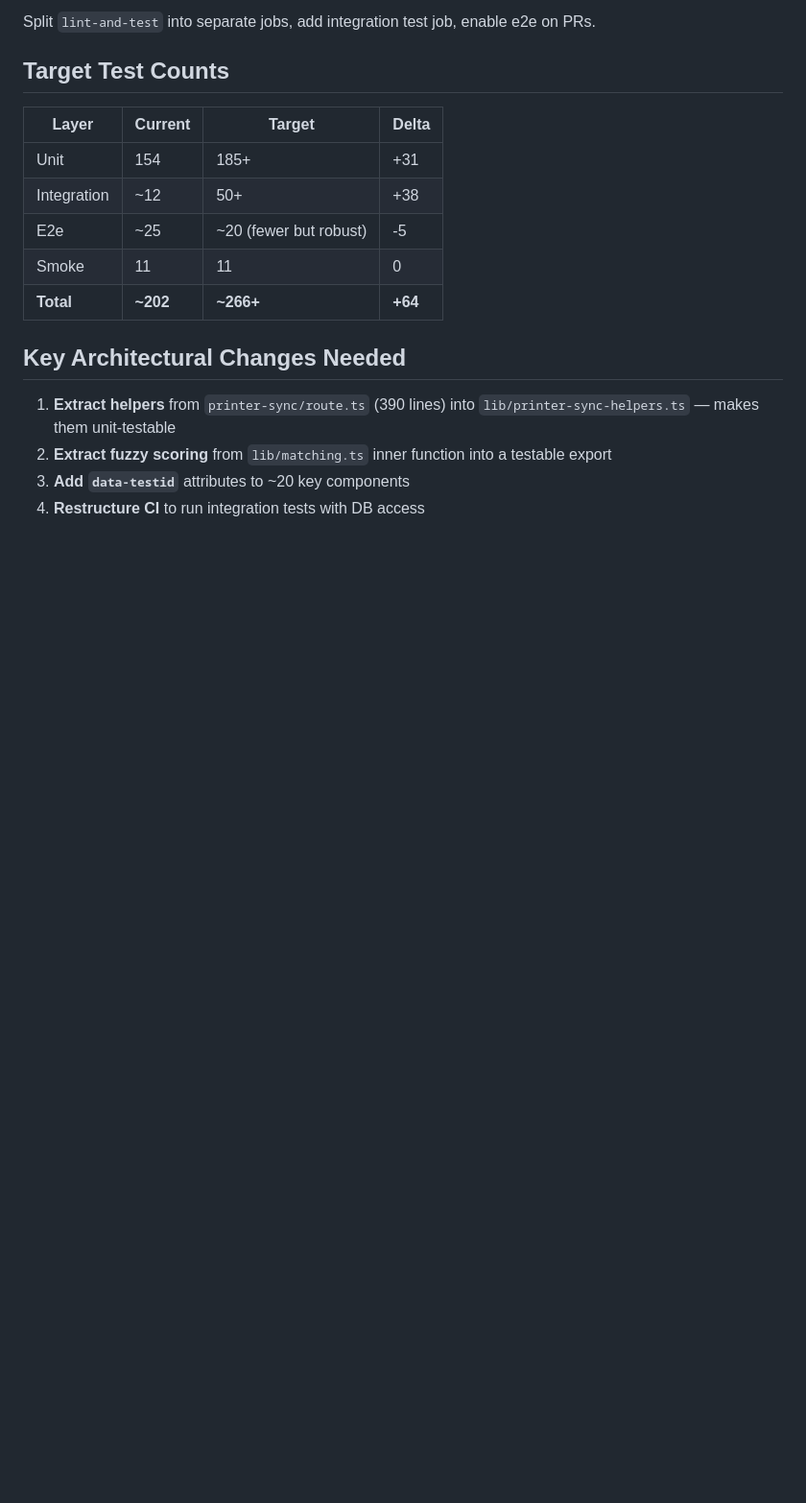
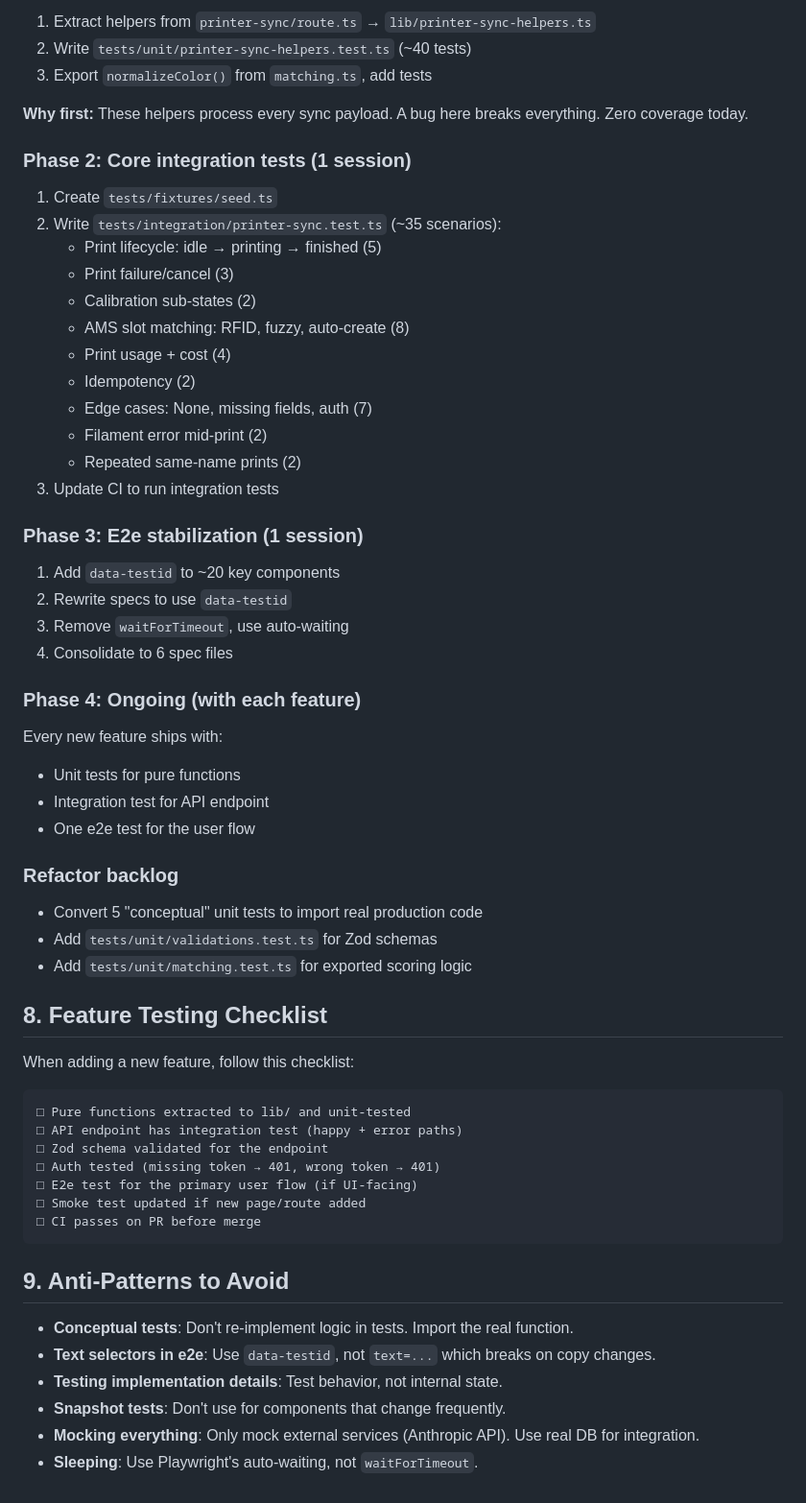
Before and after one commit to kbarthei/HASpoolManager, a Markdown page: docs/test-strategy.md, the part around one of its changes. Shown at 96% size. Drawn GitHub-style; blank space fills up the shorter version.

Commit message:
docs: comprehensive test strategy + templates for evolving test suite

````diff
--- a/docs/test-strategy.md
+++ b/docs/test-strategy.md
@@ -82,19 +141,64 @@ describe("State classification", () => {
 
-Split `lint-and-test` into separate jobs, add integration test job, enable e2e on PRs.
+1. Extract helpers from `printer-sync/route.ts` → `lib/printer-sync-helpers.ts`
+2. Write `tests/unit/printer-sync-helpers.test.ts` (~40 tests)
+3. Export `normalizeColor()` from `matching.ts`, add tests
 
-## Target Test Counts
+**Why first:** These helpers process every sync payload. A bug here breaks everything. Zero coverage today.
 
-| Layer | Current | Target | Delta |
-|-------|---------|--------|-------|
-| Unit | 154 | 185+ | +31 |
-| Integration | ~12 | 50+ | +38 |
-| E2e | ~25 | ~20 (fewer but robust) | -5 |
-| Smoke | 11 | 11 | 0 |
-| **Total** | **~202** | **~266+** | **+64** |
+### Phase 2: Core integration tests (1 session)
 
-## Key Architectural Changes Needed
+1. Create `tests/fixtures/seed.ts`
+2. Write `tests/integration/printer-sync.test.ts` (~35 scenarios):
+   - Print lifecycle: idle → printing → finished (5)
+   - Print failure/cancel (3)
+   - Calibration sub-states (2)
+   - AMS slot matching: RFID, fuzzy, auto-create (8)
+   - Print usage + cost (4)
+   - Idempotency (2)
+   - Edge cases: None, missing fields, auth (7)
+   - Filament error mid-print (2)
+   - Repeated same-name prints (2)
+3. Update CI to run integration tests
 
-1. **Extract helpers** from `printer-sync/route.ts` (390 lines) into `lib/printer-sync-helpers.ts` — makes them unit-testable
-2. **Extract fuzzy scoring** from `lib/matching.ts` inner function into a testable export
-3. **Add `data-testid`** attributes to ~20 key components
-4. **Restructure CI** to run integration tests with DB access
+### Phase 3: E2e stabilization (1 session)
+
+1. Add `data-testid` to ~20 key components
+2. Rewrite specs to use `data-testid`
+3. Remove `waitForTimeout`, use auto-waiting
+4. Consolidate to 6 spec files
+
+### Phase 4: Ongoing (with each feature)
+
+Every new feature ships with:
+- Unit tests for pure functions
+- Integration test for API endpoint
+- One e2e test for the user flow
+
+### Refactor backlog
+
+- Convert 5 "conceptual" unit tests to import real production code
+- Add `tests/unit/validations.test.ts` for Zod schemas
+- Add `tests/unit/matching.test.ts` for exported scoring logic
+
+## 8. Feature Testing Checklist
+
+When adding a new feature, follow this checklist:
+
+```
+□ Pure functions extracted to lib/ and unit-tested
+□ API endpoint has integration test (happy + error paths)
+□ Zod schema validated for the endpoint
+□ Auth tested (missing token → 401, wrong token → 401)
+□ E2e test for the primary user flow (if UI-facing)
+□ Smoke test updated if new page/route added
+□ CI passes on PR before merge
+```
+
+## 9. Anti-Patterns to Avoid
+
+- **Conceptual tests**: Don't re-implement logic in tests. Import the real function.
+- **Text selectors in e2e**: Use `data-testid`, not `text=...` which breaks on copy changes.
+- **Testing implementation details**: Test behavior, not internal state.
+- **Snapshot tests**: Don't use for components that change frequently.
+- **Mocking everything**: Only mock external services (Anthropic API). Use real DB for integration.
+- **Sleeping**: Use Playwright's auto-waiting, not `waitForTimeout`.
````
Also changed, not shown: other parts of docs/test-strategy.md (+116 -57 lines), docs/test-templates.md (added, +298 -0 lines).
